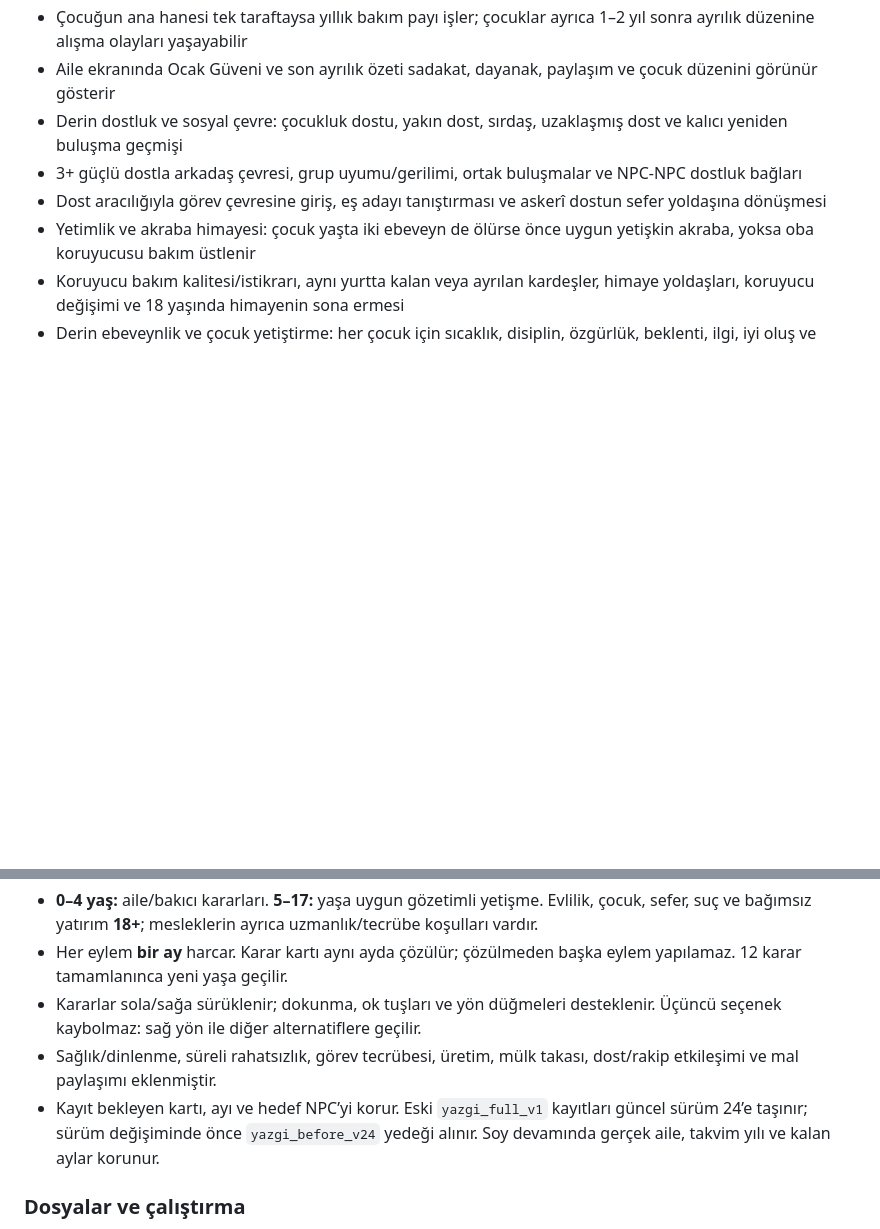
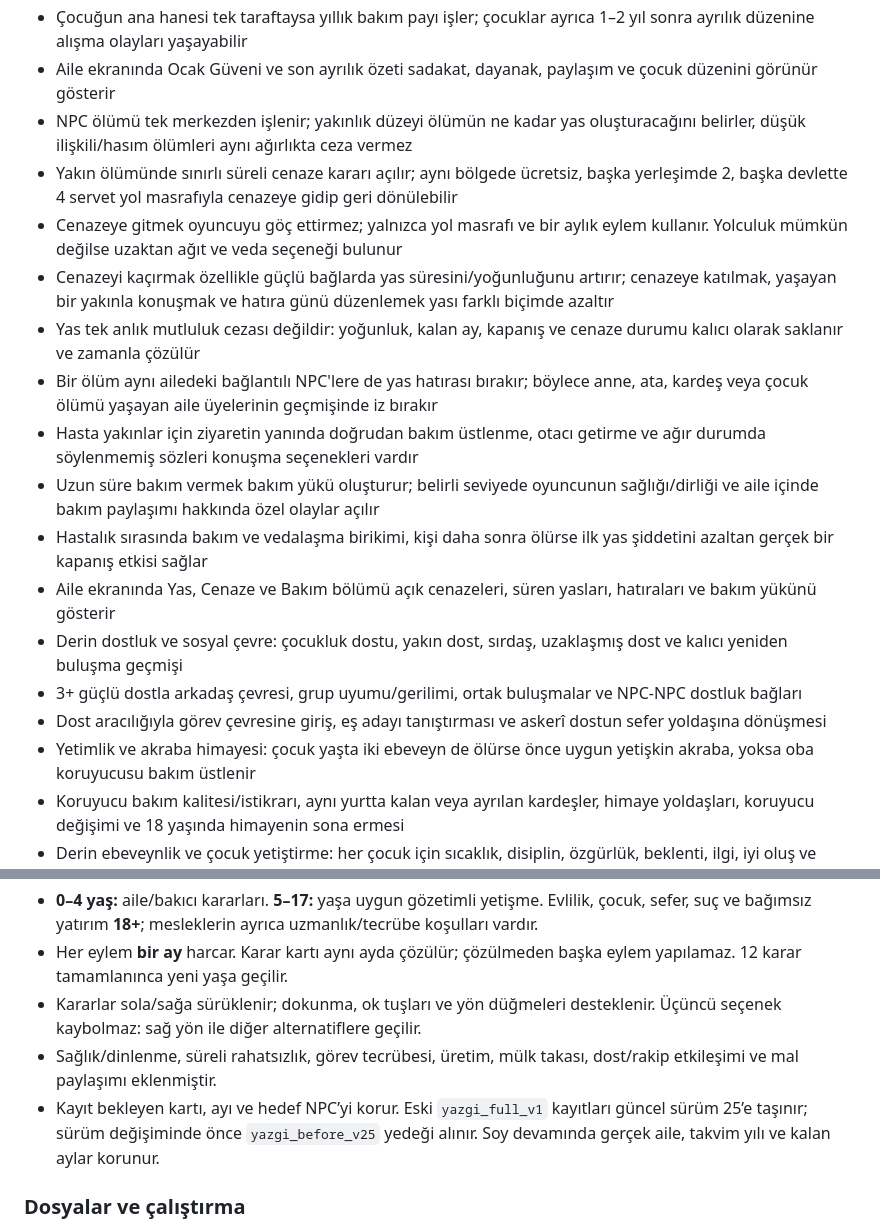
Before and after one commit to furkhans4o4-create/YAZGI, a Markdown page: README.md, 2 parts joined by grey strips. Rendered like a GitHub page; blank space fills up the shorter version.

Commit message:
docs: document v25 grief funeral and caregiving

```diff
--- a/README.md
+++ b/README.md
@@ -46,6 +46,16 @@
 - Küçük çocuklar için senin ocağın, diğer ebeveynin ocağı veya iki ocakla ortak bağ düzeni kaydedilir; ayrı hane sonrası çocukların ilişki ve yerleşim durumu buna göre devam eder
 - Çocuğun ana hanesi tek taraftaysa yıllık bakım payı işler; çocuklar ayrıca 1–2 yıl sonra ayrılık düzenine alışma olayları yaşayabilir
 - Aile ekranında Ocak Güveni ve son ayrılık özeti sadakat, dayanak, paylaşım ve çocuk düzenini görünür gösterir
+- NPC ölümü tek merkezden işlenir; yakınlık düzeyi ölümün ne kadar yas oluşturacağını belirler, düşük ilişkili/hasım ölümleri aynı ağırlıkta ceza vermez
+- Yakın ölümünde sınırlı süreli cenaze kararı açılır; aynı bölgede ücretsiz, başka yerleşimde 2, başka devlette 4 servet yol masrafıyla cenazeye gidip geri dönülebilir
+- Cenazeye gitmek oyuncuyu göç ettirmez; yalnızca yol masrafı ve bir aylık eylem kullanır. Yolculuk mümkün değilse uzaktan ağıt ve veda seçeneği bulunur
+- Cenazeyi kaçırmak özellikle güçlü bağlarda yas süresini/yoğunluğunu artırır; cenazeye katılmak, yaşayan bir yakınla konuşmak ve hatıra günü düzenlemek yası farklı biçimde azaltır
+- Yas tek anlık mutluluk cezası değildir: yoğunluk, kalan ay, kapanış ve cenaze durumu kalıcı olarak saklanır ve zamanla çözülür
+- Bir ölüm aynı ailedeki bağlantılı NPC'lere de yas hatırası bırakır; böylece anne, ata, kardeş veya çocuk ölümü yaşayan aile üyelerinin geçmişinde iz bırakır
+- Hasta yakınlar için ziyaretin yanında doğrudan bakım üstlenme, otacı getirme ve ağır durumda söylenmemiş sözleri konuşma seçenekleri vardır
+- Uzun süre bakım vermek bakım yükü oluşturur; belirli seviyede oyuncunun sağlığı/dirliği ve aile içinde bakım paylaşımı hakkında özel olaylar açılır
+- Hastalık sırasında bakım ve vedalaşma birikimi, kişi daha sonra ölürse ilk yas şiddetini azaltan gerçek bir kapanış etkisi sağlar
+- Aile ekranında Yas, Cenaze ve Bakım bölümü açık cenazeleri, süren yasları, hatıraları ve bakım yükünü gösterir
 - Derin dostluk ve sosyal çevre: çocukluk dostu, yakın dost, sırdaş, uzaklaşmış dost ve kalıcı yeniden buluşma geçmişi
 - 3+ güçlü dostla arkadaş çevresi, grup uyumu/gerilimi, ortak buluşmalar ve NPC-NPC dostluk bağları
 - Dost aracılığıyla görev çevresine giriş, eş adayı tanıştırması ve askerî dostun sefer yoldaşına dönüşmesi
@@ -97,7 +107,7 @@ Bu repo artık YAZGI'nın ana deposudur.
 - Her eylem **bir ay** harcar. Karar kartı aynı ayda çözülür; çözülmeden başka eylem yapılamaz. 12 karar tamamlanınca yeni yaşa geçilir.
 - Kararlar sola/sağa sürüklenir; dokunma, ok tuşları ve yön düğmeleri desteklenir. Üçüncü seçenek kaybolmaz: sağ yön ile diğer alternatiflere geçilir.
 - Sağlık/dinlenme, süreli rahatsızlık, görev tecrübesi, üretim, mülk takası, dost/rakip etkileşimi ve mal paylaşımı eklenmiştir.
-- Kayıt bekleyen kartı, ayı ve hedef NPC’yi korur. Eski `yazgi_full_v1` kayıtları güncel sürüm 24’e taşınır; sürüm değişiminde önce `yazgi_before_v24` yedeği alınır. Soy devamında gerçek aile, takvim yılı ve kalan aylar korunur.
+- Kayıt bekleyen kartı, ayı ve hedef NPC’yi korur. Eski `yazgi_full_v1` kayıtları güncel sürüm 25’e taşınır; sürüm değişiminde önce `yazgi_before_v25` yedeği alınır. Soy devamında gerçek aile, takvim yılı ve kalan aylar korunur.
 
 ### Dosyalar ve çalıştırma
 
```
